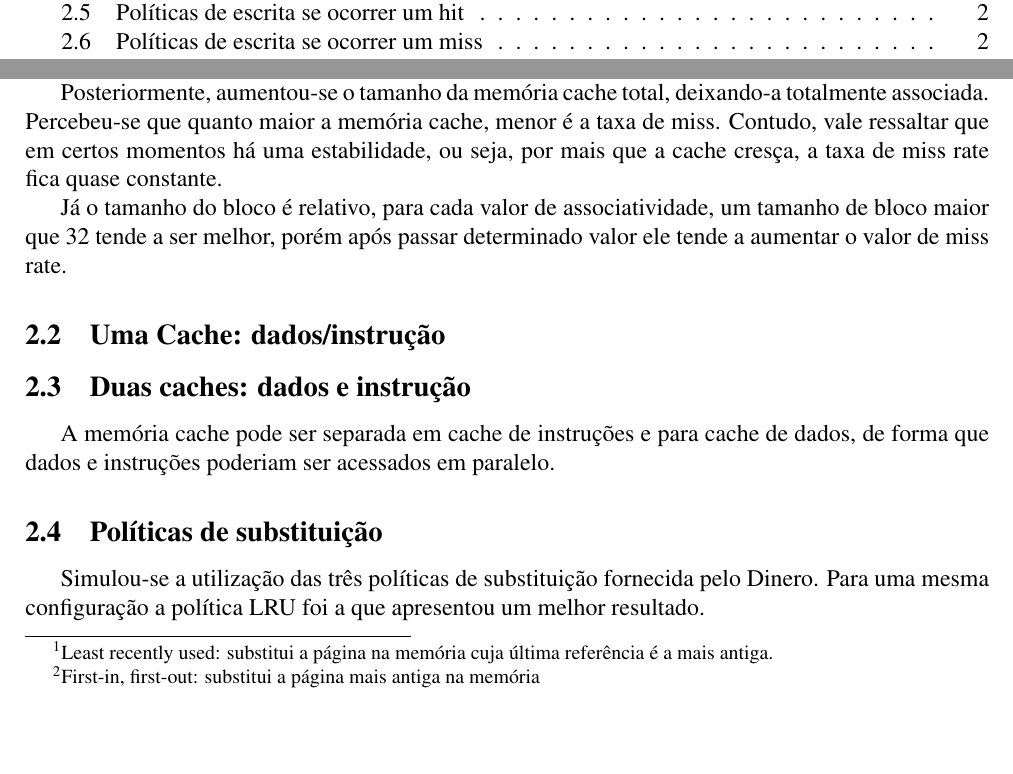
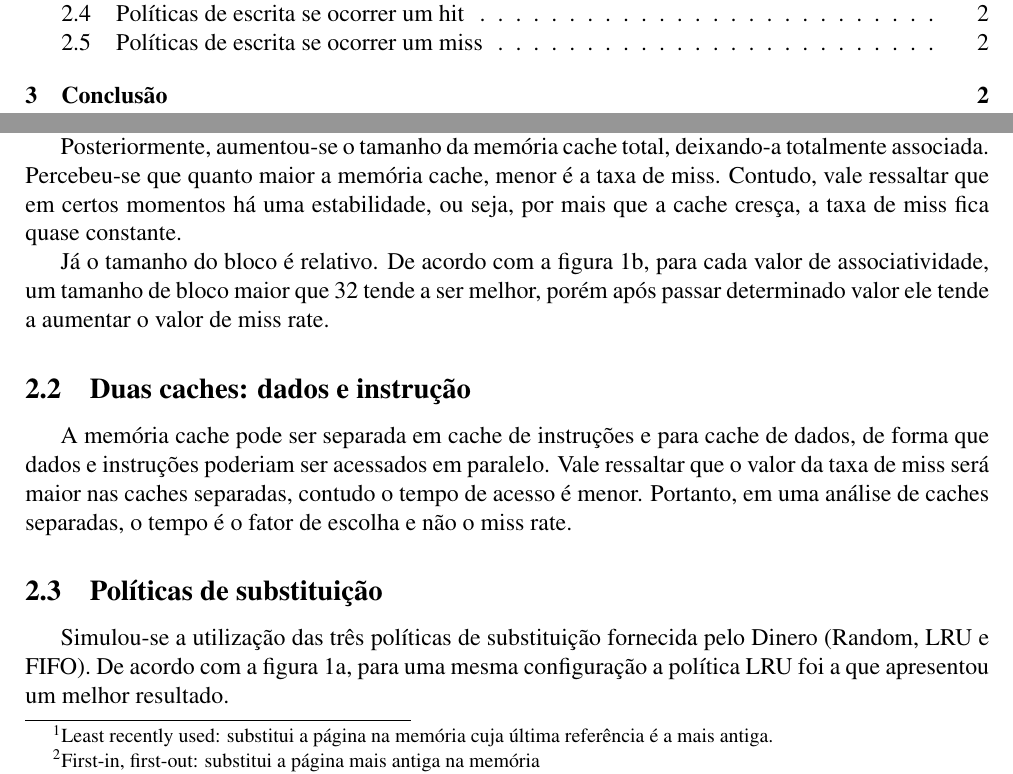
Before and after one commit to tiagochst/mc723-1s2011-tcs, a LaTeX paper (lab1/lab1.tex): two parts of pages 1 and 2 of 3, joined at a grey line, cut so that both start at the same text, the shorter picture padded with empty space. Compiled offline with pdfLaTeX; a LaTeX package or settings file that is missing is left out.

Commit message:
Lab quase fim

```diff
--- a/lab1/lab1.tex
+++ b/lab1/lab1.tex
@@ -148,23 +149,43 @@ apresentou a melhor performance.
 
 Posteriormente, aumentou-se o tamanho da memória cache total, deixando-a totalmente associada.
 Percebeu-se que quanto maior a memória cache, menor é a taxa de miss. Contudo, vale ressaltar que
-em certos momentos há uma estabilidade, ou seja, por mais que a cache cresça, a taxa de miss rate fica quase
+em certos momentos há uma estabilidade, ou seja, por mais que a cache cresça, a taxa de miss fica quase
 constante.
 
-Já o tamanho do bloco é relativo, para cada valor de associatividade, um tamanho de bloco maior que 32
+Já o tamanho do bloco é relativo. De acordo com a figura \ref{tamBloco}, para cada valor de associatividade, um tamanho de bloco maior que 32
 tende a ser melhor, porém após passar determinado valor ele tende a aumentar o valor de miss rate.
 
-\subsection{Uma Cache:  dados/instrução }
+%\begin{figure}[H]
+%\begin{centering}
+%\includegraphics[scale=0.50]{graficos/grafico2}
+%\par\end{centering}
+%\caption{Alteração de associativade para vários tamanhos de bloco}
+%\end{figure}
+
+%\subsection{Uma Cache:  dados/instrução }
 
 \subsection{Duas caches:  dados e  instrução}
 A memória cache pode ser separada em cache de instruções e para cache de dados,
 de forma que dados e instruções poderiam ser acessados em paralelo.
+Vale ressaltar que o valor da taxa de miss será maior nas caches
+separadas, contudo o tempo de acesso é menor.
+Portanto, em uma análise de caches separadas, o tempo é o fator de
+escolha e não o miss rate.
 
 \subsection{Políticas de substituição}
 Simulou-se a utilização das três políticas de substituição fornecida
-pelo Dinero.
-Para uma mesma configuração a política LRU foi a que apresentou um
+pelo Dinero (Random, LRU e FIFO).
+De acordo com a figura \ref{difPol}, para uma mesma configuração a política LRU foi a que apresentou um
 melhor resultado.
+
+%\begin{figure}[h!]
+%\begin{centering}
+%\includegraphics[scale=0.50]{graficos/grafico1}
+%\par\end{centering}
+%\caption{Diferentes políticas X Associatividade}
+%\end{figure}
+
+
 \subsection{Políticas de escrita se ocorrer um hit}
 Simulou-se a utilização das duas políticas de escrita se ocorrer um
 hit fornecida pelo Dinero.
```
Also changed, not shown: lab1/graficos/graficos.pdf, lab1/lab1.pdf, lab1/lab1.tex (30 more changed lines), 1 other file.
